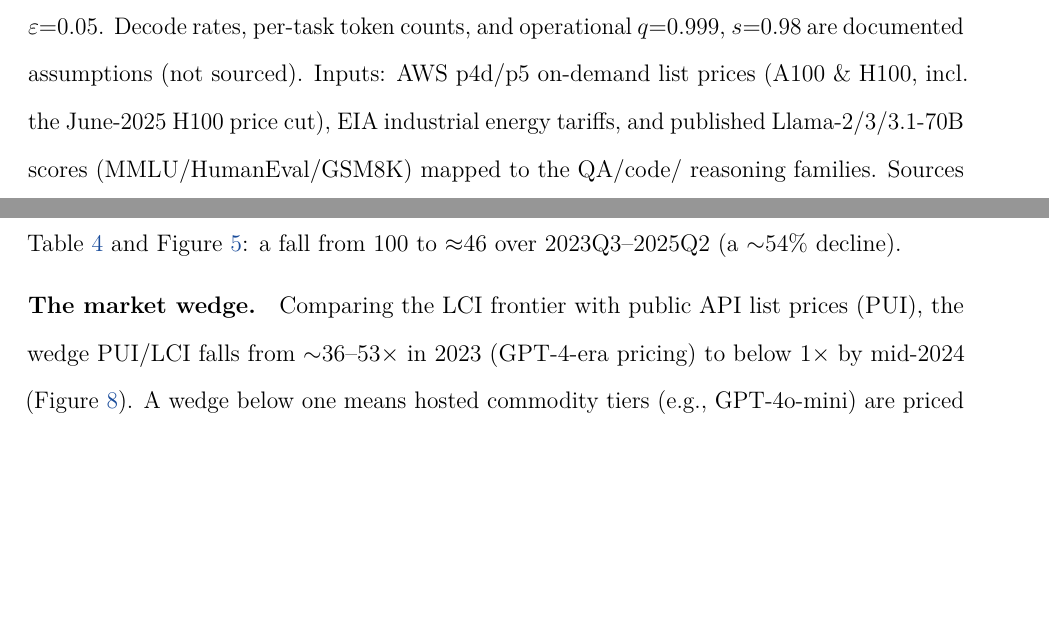
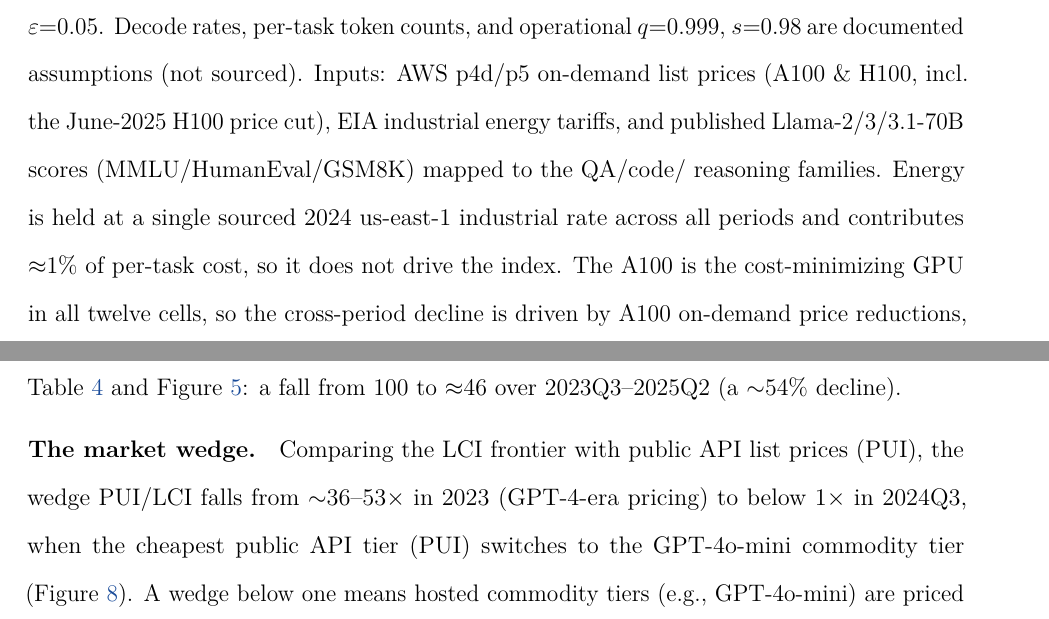
Before and after one commit to apmorey93/lci-paper, a LaTeX document (lci_paper.tex): two parts of pages 11 and 13 of 16 before the commit and two parts of pages 11 and 12 of 16 after it, joined at a grey line, cut so that both start at the same text, the shorter picture padded with empty space. Compiled offline with pdfLaTeX.

Commit message:
Bulletproofing pass 3: round-3 audit fixes
- README: replace stale "U-shaped interior u*" claim with the feasibility-
  frontier framing (matches the paper); show actual phi sub-functions.
- Paper: disclose energy held constant (~1% of cost) and attribute the decline
  to A100 on-demand price cuts + (assumed) decode + accuracy; tighten the wedge
  to "below 1x in 2024Q3 (PUI switches to GPT-4o-mini tier)".
- Verified H100 p5.48xlarge $98.32->$55.04/hr (Vantage/aws-pricing/economize);
  re-point H100 source from blog to Vantage price tracker.
- requirements.txt: strip UTF-8 BOM; add *.txt eol=lf normalization.

Co-Authored-By: Claude Opus 4.8 <noreply@anthropic.com>

```diff
--- a/lci_paper.tex
+++ b/lci_paper.tex
@@ -404,8 +404,12 @@ operational $q{=}0.999$, $s{=}0.98$ are documented assumptions (not sourced).
 Inputs: AWS p4d/p5 on-demand list prices (A100 \& H100,
 incl.\ the June-2025 H100 price cut), EIA industrial energy tariffs, and
 published Llama-2/3/3.1-70B scores (MMLU/HumanEval/GSM8K) mapped to the QA/code/
-reasoning families. Sources and access dates are in \texttt{data/external/} and
-\texttt{data/evals/}.
+reasoning families. Energy is held at a single sourced 2024 us-east-1 industrial
+rate across all periods and contributes $\approx$1\% of per-task cost, so it does
+not drive the index. The A100 is the cost-minimizing GPU in all twelve cells, so
+the cross-period decline is driven by A100 on-demand price reductions, (assumed)
+faster decoding, and benchmark-accuracy gains. Sources and access dates are in
+\texttt{data/external/} and \texttt{data/evals/}.
 
 \paragraph{Simulator validation.}
 For the M/M/$k$ special case ($B{=}1$, exponential), the simulated mean wait
@@ -482,7 +486,8 @@ Paasche      & 100.0 & 75.4 & 70.8 & 45.6 \\
 \paragraph{The market wedge.}
 Comparing the LCI frontier with public API list prices (PUI), the wedge
 $\text{PUI}/\LCI$ falls from $\sim$36--53$\times$ in 2023 (GPT-4-era pricing)
-to below $1\times$ by mid-2024 (Figure~\ref{fig:wedge}). A wedge below one means
+to below $1\times$ in 2024Q3, when the cheapest public API tier (PUI) switches to
+the GPT-4o-mini commodity tier (Figure~\ref{fig:wedge}). A wedge below one means
 hosted commodity tiers (e.g., GPT-4o-mini) are priced below our self-hosted
 Llama-70B frontier---reflecting smaller/cheaper served models, provider scale
 economies, or strategic pricing not captured by the 70B self-host configuration.
```
Also changed, not shown: data/external/hardware.csv (+3 -3 lines), README.md, requirements.txt (line endings or trailing spaces), 1 other file.
